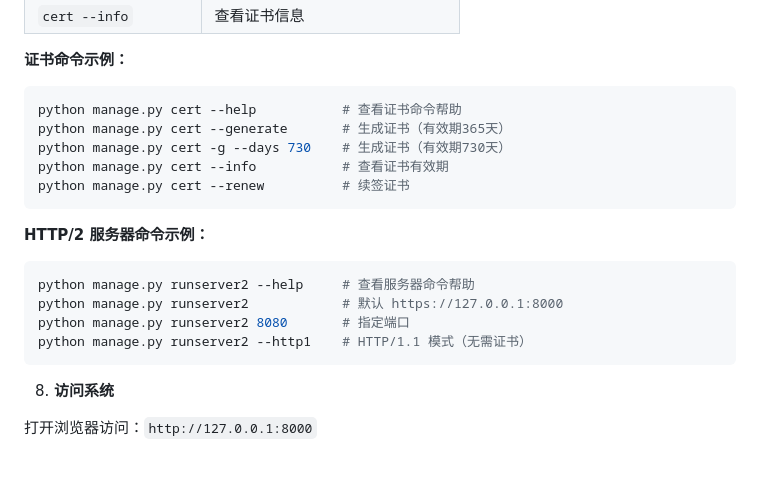
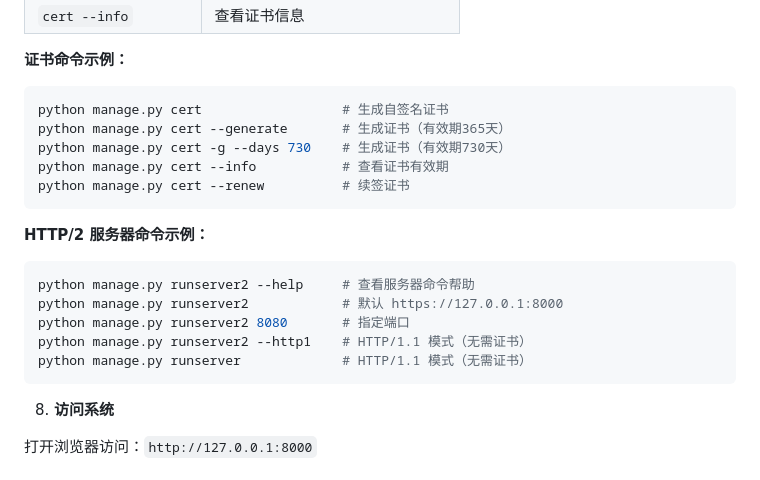
Before and after one commit to xiaobai01111/python-pa, a Markdown page: README.md, the part around the change. GitHub-like rendering.

````diff
--- a/README.md
+++ b/README.md
@@ -220,7 +220,7 @@ python manage.py runserver2       # 启动 HTTP/2 服务器
 
 **证书命令示例：**
 ```bash
-python manage.py cert --help           # 查看证书命令帮助
+python manage.py cert                  # 生成自签名证书
 python manage.py cert --generate       # 生成证书（有效期365天）
 python manage.py cert -g --days 730    # 生成证书（有效期730天）
 python manage.py cert --info           # 查看证书有效期
@@ -233,6 +233,7 @@ python manage.py runserver2 --help     # 查看服务器命令帮助
 python manage.py runserver2            # 默认 https://127.0.0.1:8000
 python manage.py runserver2 8080       # 指定端口
 python manage.py runserver2 --http1    # HTTP/1.1 模式（无需证书）
+python manage.py runserver             # HTTP/1.1 模式（无需证书）
 ```
 
 8. **访问系统**
````
